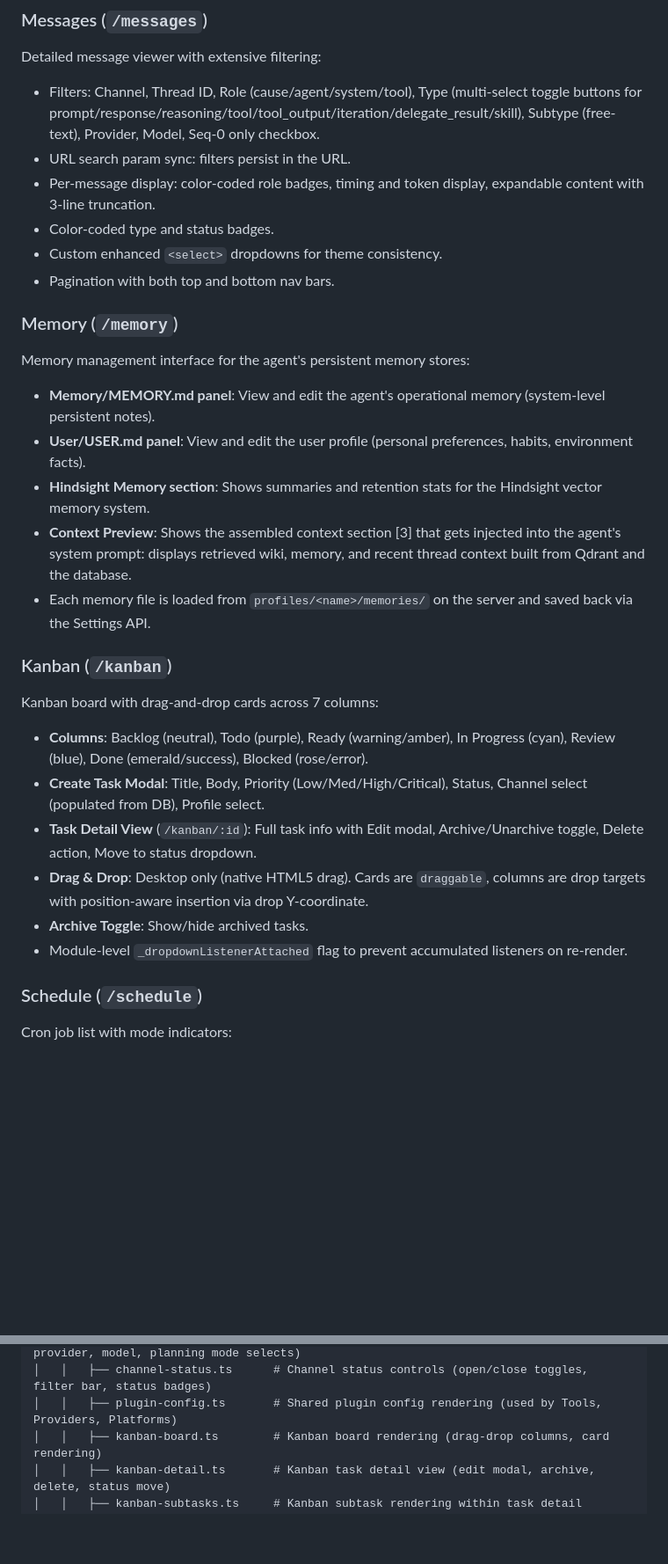
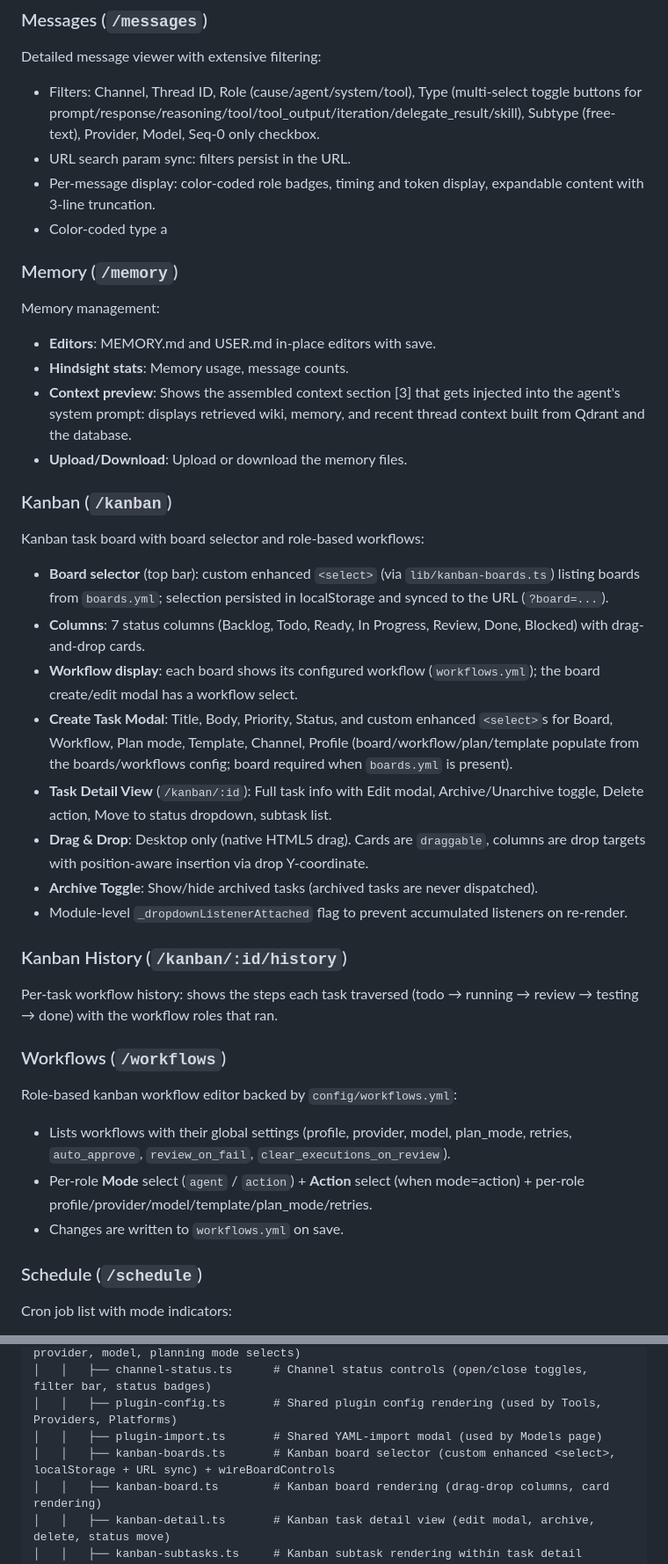
Before and after one commit to lucasbasquerotto/omni-dashboard, a Markdown page: README.md, 2 parts joined by grey strips. Shown at 88% size. GitHub-like rendering; blank space fills up the shorter version.

Commit message:
docs(readme): update omni-dashboard README for implemented kanban work (boards, workflows, hooks, models.yml, DB page, kanban-history, field parity)

```diff
--- a/README.md
+++ b/README.md
@@ -31,28 +31,37 @@ Detailed message viewer with extensive filtering:
 - Filters: Channel, Thread ID, Role (cause/agent/system/tool), Type (multi-select toggle buttons for prompt/response/reasoning/tool/tool_output/iteration/delegate_result/skill), Subtype (free-text), Provider, Model, Seq-0 only checkbox.
 - URL search param sync: filters persist in the URL.
 - Per-message display: color-coded role badges, timing and token display, expandable content with 3-line truncation.
-- Color-coded type and status badges.
-- Custom enhanced `<select>` dropdowns for theme consistency.
-- Pagination with both top and bottom nav bars.
+- Color-coded type a
 
 ### Memory (`/memory`)
-Memory management interface for the agent's persistent memory stores:
+Memory management:
 
-- **Memory/MEMORY.md panel**: View and edit the agent's operational memory (system-level persistent notes).
-- **User/USER.md panel**: View and edit the user profile (personal preferences, habits, environment facts).
-- **Hindsight Memory section**: Shows summaries and retention stats for the Hindsight vector memory system.
-- **Context Preview**: Shows the assembled context section [3] that gets injected into the agent's system prompt: displays retrieved wiki, memory, and recent thread context built from Qdrant and the database.
-- Each memory file is loaded from `profiles/<name>/memories/` on the server and saved back via the Settings API.
+- **Editors**: MEMORY.md and USER.md in-place editors with save.
+- **Hindsight stats**: Memory usage, message counts.
+- **Context preview**: Shows the assembled context section [3] that gets injected into the agent's system prompt: displays retrieved wiki, memory, and recent thread context built from Qdrant and the database.
+- **Upload/Download**: Upload or download the memory files.
 
 ### Kanban (`/kanban`)
-Kanban board with drag-and-drop cards across 7 columns:
+Kanban task board with board selector and role-based workflows:
 
-- **Columns**: Backlog (neutral), Todo (purple), Ready (warning/amber), In Progress (cyan), Review (blue), Done (emerald/success), Blocked (rose/error).
-- **Create Task Modal**: Title, Body, Priority (Low/Med/High/Critical), Status, Channel select (populated from DB), Profile select.
-- **Task Detail View** (`/kanban/:id`): Full task info with Edit modal, Archive/Unarchive toggle, Delete action, Move to status dropdown.
+- **Board selector** (top bar): custom enhanced `<select>` (via `lib/kanban-boards.ts`) listing boards from `boards.yml`; selection persisted in localStorage and synced to the URL (`?board=...`).
+- **Columns**: 7 status columns (Backlog, Todo, Ready, In Progress, Review, Done, Blocked) with drag-and-drop cards.
+- **Workflow display**: each board shows its configured workflow (`workflows.yml`); the board create/edit modal has a workflow select.
+- **Create Task Modal**: Title, Body, Priority, Status, and custom enhanced `<select>`s for Board, Workflow, Plan mode, Template, Channel, Profile (board/workflow/plan/template populate from the boards/workflows config; board required when `boards.yml` is present).
+- **Task Detail View** (`/kanban/:id`): Full task info with Edit modal, Archive/Unarchive toggle, Delete action, Move to status dropdown, subtask list.
 - **Drag & Drop**: Desktop only (native HTML5 drag). Cards are `draggable`, columns are drop targets with position-aware insertion via drop Y-coordinate.
-- **Archive Toggle**: Show/hide archived tasks.
+- **Archive Toggle**: Show/hide archived tasks (archived tasks are never dispatched).
 - Module-level `_dropdownListenerAttached` flag to prevent accumulated listeners on re-render.
+
+### Kanban History (`/kanban/:id/history`)
+Per-task workflow history: shows the steps each task traversed (todo → running → review → testing → done) with the workflow roles that ran.
+
+### Workflows (`/workflows`)
+Role-based kanban workflow editor backed by `config/workflows.yml`:
+
+- Lists workflows with their global settings (profile, provider, model, plan_mode, retries, `auto_approve`, `review_on_fail`, `clear_executions_on_review`).
+- Per-role **Mode** select (`agent` / `action`) + **Action** select (when mode=action) + per-role profile/provider/model/template/plan_mode/retries.
+- Changes are written to `workflows.yml` on save.
 
 ### Schedule (`/schedule`)
 Cron job list with mode indicators:
@@ -216,6 +250,8 @@ repo/
 │   │   ├── channel-config.ts      # Channel config form fields (name, profile, provider, model, planning mode selects)
 │   │   ├── channel-status.ts      # Channel status controls (open/close toggles, filter bar, status badges)
 │   │   ├── plugin-config.ts       # Shared plugin config rendering (used by Tools, Providers, Platforms)
+│   │   ├── plugin-import.ts       # Shared YAML-import modal (used by Models page)
+│   │   ├── kanban-boards.ts       # Kanban board selector (custom enhanced <select>, localStorage + URL sync) + wireBoardControls
 │   │   ├── kanban-board.ts        # Kanban board rendering (drag-drop columns, card rendering)
 │   │   ├── kanban-detail.ts       # Kanban task detail view (edit modal, archive, delete, status move)
 │   │   ├── kanban-subtasks.ts     # Kanban subtask rendering within task detail
```
Also changed, not shown: other parts of README.md (+53 -8 lines).
